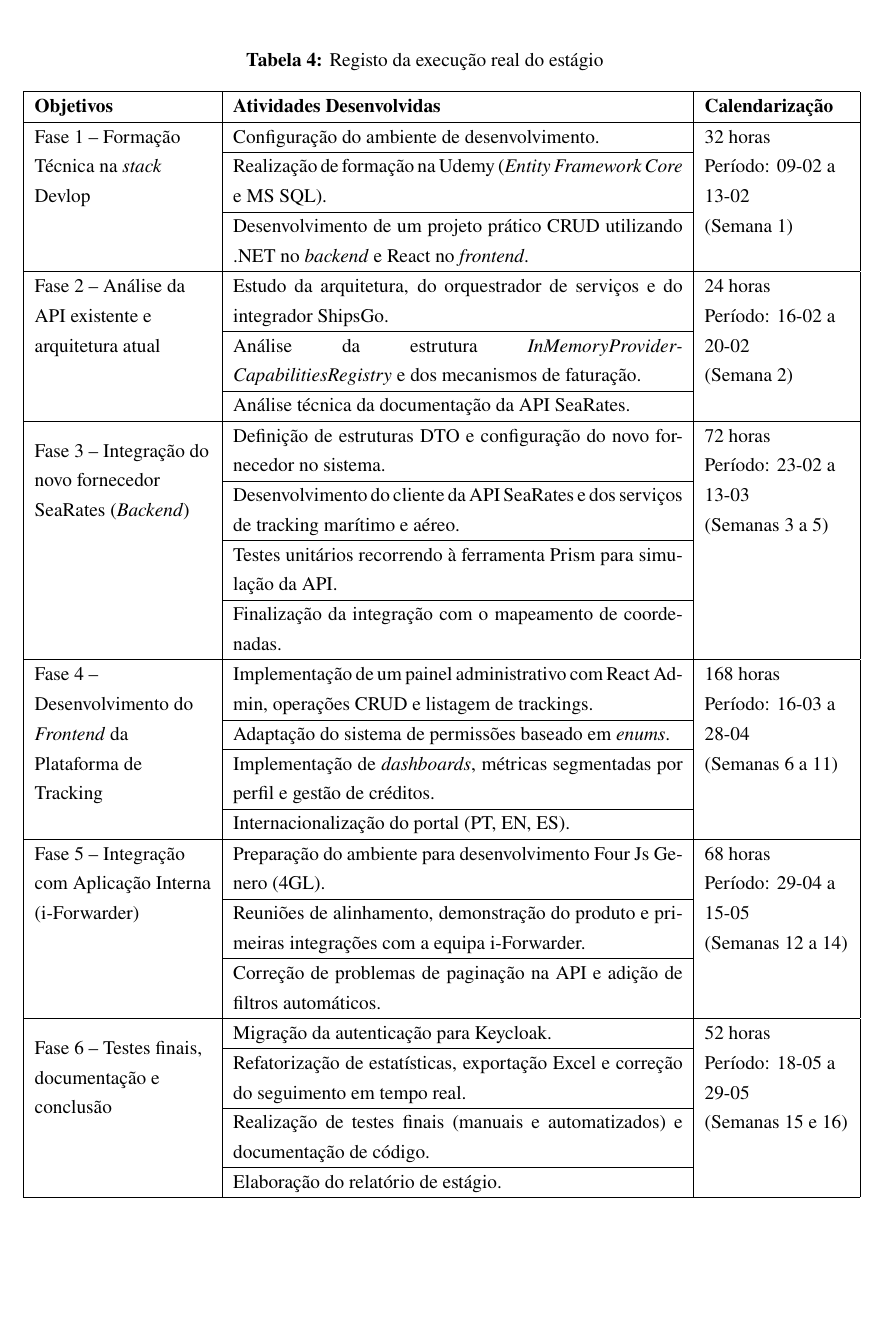
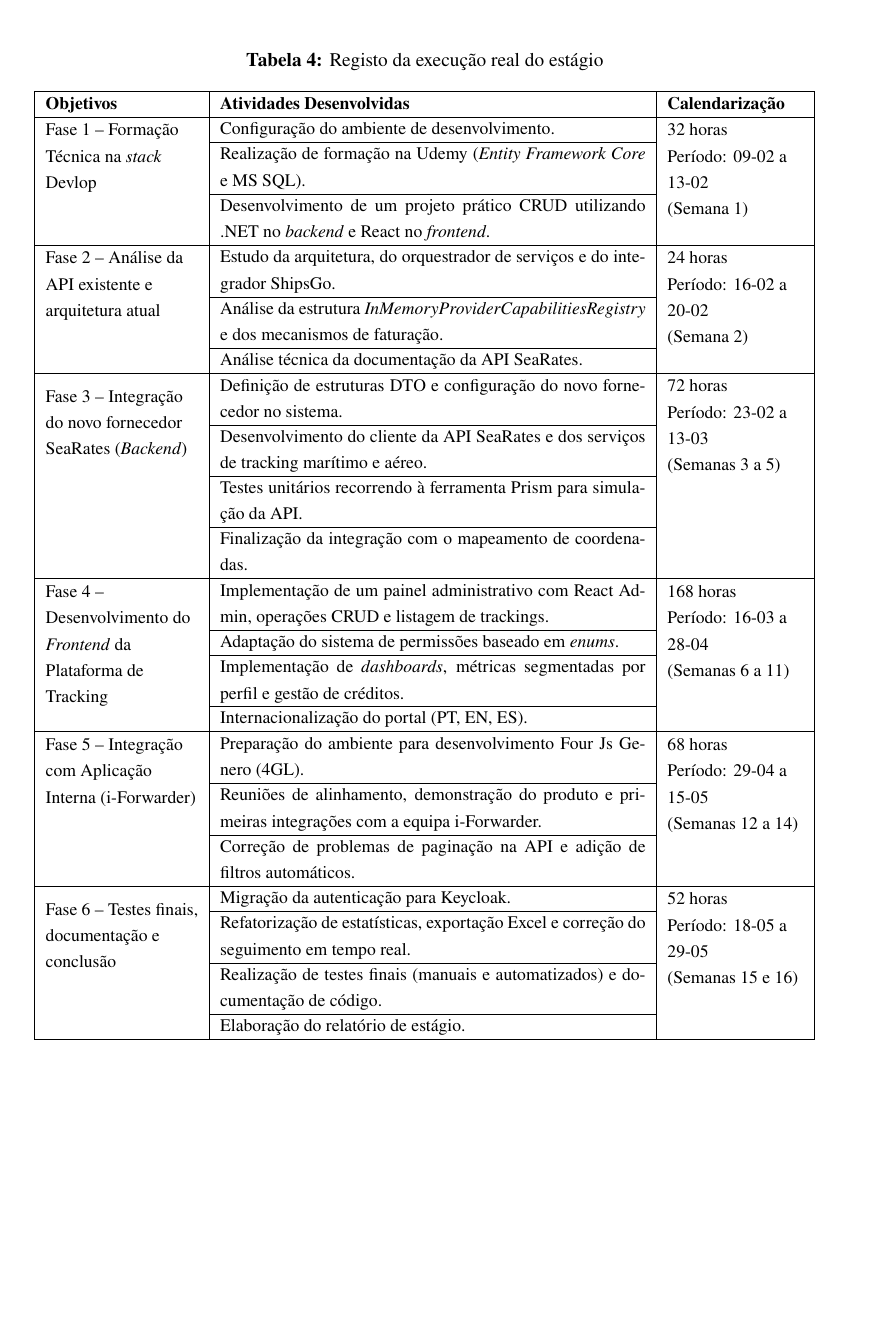
Before and after one commit to ratmir-mukazhanov/relatorio-de-estagio, a LaTeX thesis (main.tex): part of page 45 of 65, cut so that both start at the same text. Compiled offline with pdfLaTeX.

Commit message:
Adjust table column widths and sizing in main.tex
Refine tabular layouts in main.tex: reduce several p{...} column widths (e.g. 0.28/0.32 -> 0.25/0.28 and 0.22/0.56/0.18 -> 0.19/0.53/0.17) and update corresponding \multirow width arguments to match. Also change one table from \small to \footnotesize and add \renewcommand{\arraystretch}{0.95} to tighten row spacing. These tweaks improve table fit on the page and create more consistent table sizing and spacing across the document.

```diff
--- a/main.tex
+++ b/main.tex
@@ -778,30 +778,31 @@ Para garantir a escalabilidade sem reintroduzir lógicas frágeis, sugere-se a i
 \centering
 \caption{Registo da execução real do estágio}
 \label{tab:execucao-real}
-\small
-\begin{tabular}{|p{0.22\textwidth}|p{0.56\textwidth}|p{0.18\textwidth}|}
+\footnotesize
+\renewcommand{\arraystretch}{0.95}
+\begin{tabular}{|p{0.19\textwidth}|p{0.53\textwidth}|p{0.17\textwidth}|}
 \hline
 \textbf{Objetivos} & \textbf{Atividades Desenvolvidas} & \textbf{Calendarização} \\
 \hline
-\multirow{3}{0.22\textwidth}{Fase 1 -- Formação Técnica na \textit{stack} Devlop}
+\multirow{3}{0.19\textwidth}{Fase 1 -- Formação Técnica na \textit{stack} Devlop}
 & Configuração do ambiente de desenvolvimento.
-& \multirow{3}{0.18\textwidth}{32 horas \\ Período: 09-02 a 13-02 \\ (Semana 1)} \\
+& \multirow{3}{0.17\textwidth}{32 horas \\ Período: 09-02 a 13-02 \\ (Semana 1)} \\
 \cline{2-2}
 & Realização de formação na Udemy (\textit{Entity Framework Core} e MS SQL). & \\
 \cline{2-2}
 & Desenvolvimento de um projeto prático CRUD utilizando .NET no \textit{backend} e React no \textit{frontend}. & \\
 \hline
-\multirow{3}{0.22\textwidth}{Fase 2 -- Análise da API existente e arquitetura atual}
+\multirow{3}{0.19\textwidth}{Fase 2 -- Análise da API existente e arquitetura atual}
 & Estudo da arquitetura, do orquestrador de serviços e do integrador ShipsGo.
-& \multirow{3}{0.18\textwidth}{24 horas \\ Período: 16-02 a 20-02 \\ (Semana 2)} \\
+& \multirow{3}{0.17\textwidth}{24 horas \\ Período: 16-02 a 20-02 \\ (Semana 2)} \\
 \cline{2-2}
 & Análise da estrutura \textit{InMemoryProvider\-CapabilitiesRegistry} e dos mecanismos de faturação. & \\
 \cline{2-2}
 & Análise técnica da documentação da API SeaRates. & \\
 \hline
-\multirow{4}{0.22\textwidth}{Fase 3 -- Integração do novo fornecedor SeaRates (\textit{Backend})}
+\multirow{4}{0.19\textwidth}{Fase 3 -- Integração do novo fornecedor SeaRates (\textit{Backend})}
 & Definição de estruturas DTO e configuração do novo fornecedor no sistema.
-& \multirow{4}{0.18\textwidth}{72 horas \\ Período: 23-02 a 13-03 \\ (Semanas 3 a 5)} \\
+& \multirow{4}{0.17\textwidth}{72 horas \\ Período: 23-02 a 13-03 \\ (Semanas 3 a 5)} \\
 \cline{2-2}
 & Desenvolvimento do cliente da API SeaRates e dos serviços de tracking marítimo e aéreo. & \\
 \cline{2-2}
@@ -819,17 +820,17 @@ Para garantir a escalabilidade sem reintroduzir lógicas frágeis, sugere-se a i
 \cline{2-2}
 & Internacionalização do portal (PT, EN, ES). & \\
 \hline
-\multirow{3}{0.22\textwidth}{Fase 5 -- Integração com Aplicação Interna (i-Forwarder)}
+\multirow{3}{0.19\textwidth}{Fase 5 -- Integração com Aplicação Interna (i-Forwarder)}
 & Preparação do ambiente para desenvolvimento Four Js Genero (4GL).
-& \multirow{3}{0.18\textwidth}{68 horas \\ Período: 29-04 a 15-05 \\ (Semanas 12 a 14)} \\
+& \multirow{3}{0.17\textwidth}{68 horas \\ Período: 29-04 a 15-05 \\ (Semanas 12 a 14)} \\
 \cline{2-2}
 & Reuniões de alinhamento, demonstração do produto e primeiras integrações com a equipa i-Forwarder. & \\
 \cline{2-2}
 & Correção de problemas de paginação na API e adição de filtros automáticos. & \\
 \hline
-\multirow{4}{0.22\textwidth}{Fase 6 -- Testes finais, documentação e conclusão}
+\multirow{4}{0.19\textwidth}{Fase 6 -- Testes finais, documentação e conclusão}
 & Migração da autenticação para Keycloak.
-& \multirow{4}{0.18\textwidth}{52 horas \\ Período: 18-05 a 29-05 \\ (Semanas 15 e 16)} \\
+& \multirow{4}{0.17\textwidth}{52 horas \\ Período: 18-05 a 29-05 \\ (Semanas 15 e 16)} \\
 \cline{2-2}
 & Refatorização de estatísticas, exportação Excel e correção do seguimento em tempo real. & \\
 \cline{2-2}
```
Also changed, not shown: main.tex (32 more changed lines).
